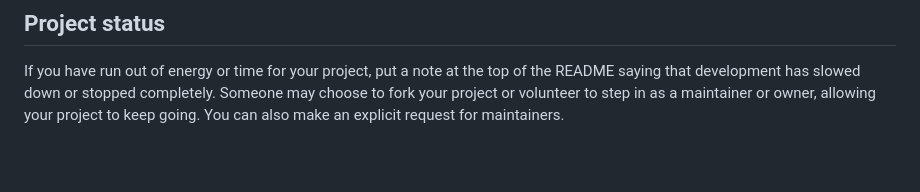
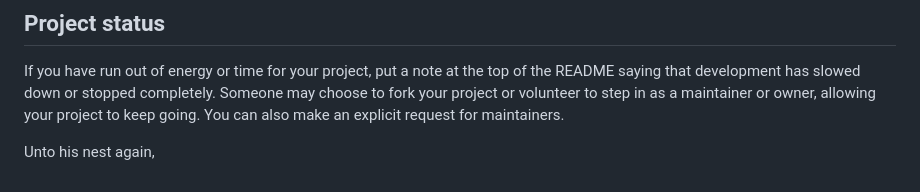
Before and after one commit to AddRain1/Bill-Splitting-and-Receipt-Archival, a Markdown page: README.md, the part around the change. Drawn GitHub-style; blank space fills up the shorter version.

Commit message:
poem line 6

```diff
--- a/README.md
+++ b/README.md
@@ -91,3 +91,11 @@ For open source projects, say how it is licensed.
 
 ## Project status
 If you have run out of energy or time for your project, put a note at the top of the README saying that development has slowed down or stopped completely. Someone may choose to fork your project or volunteer to step in as a maintainer or owner, allowing your project to keep going. You can also make an explicit request for maintainers.
+
+
+
+
+
+
+
+Unto his nest again,
```
